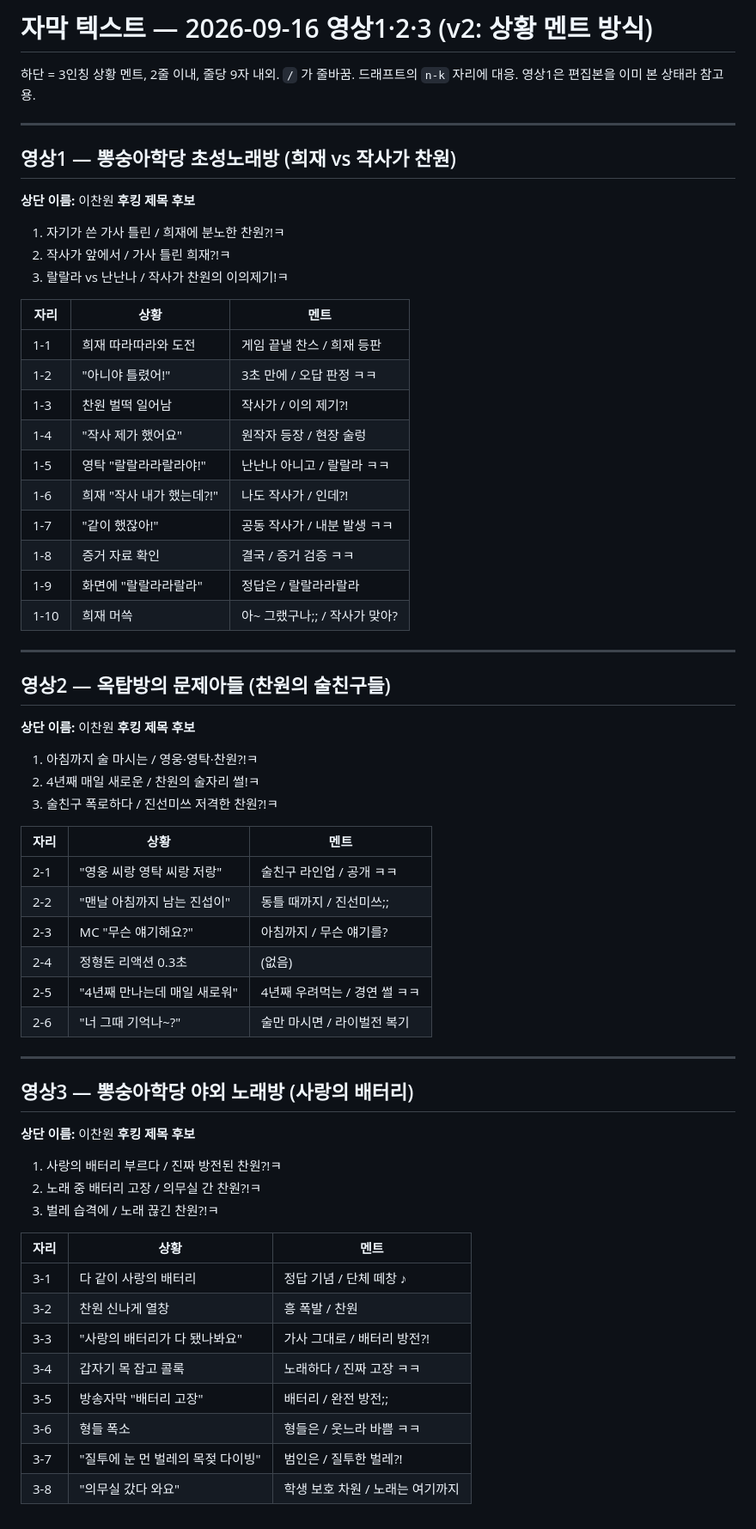
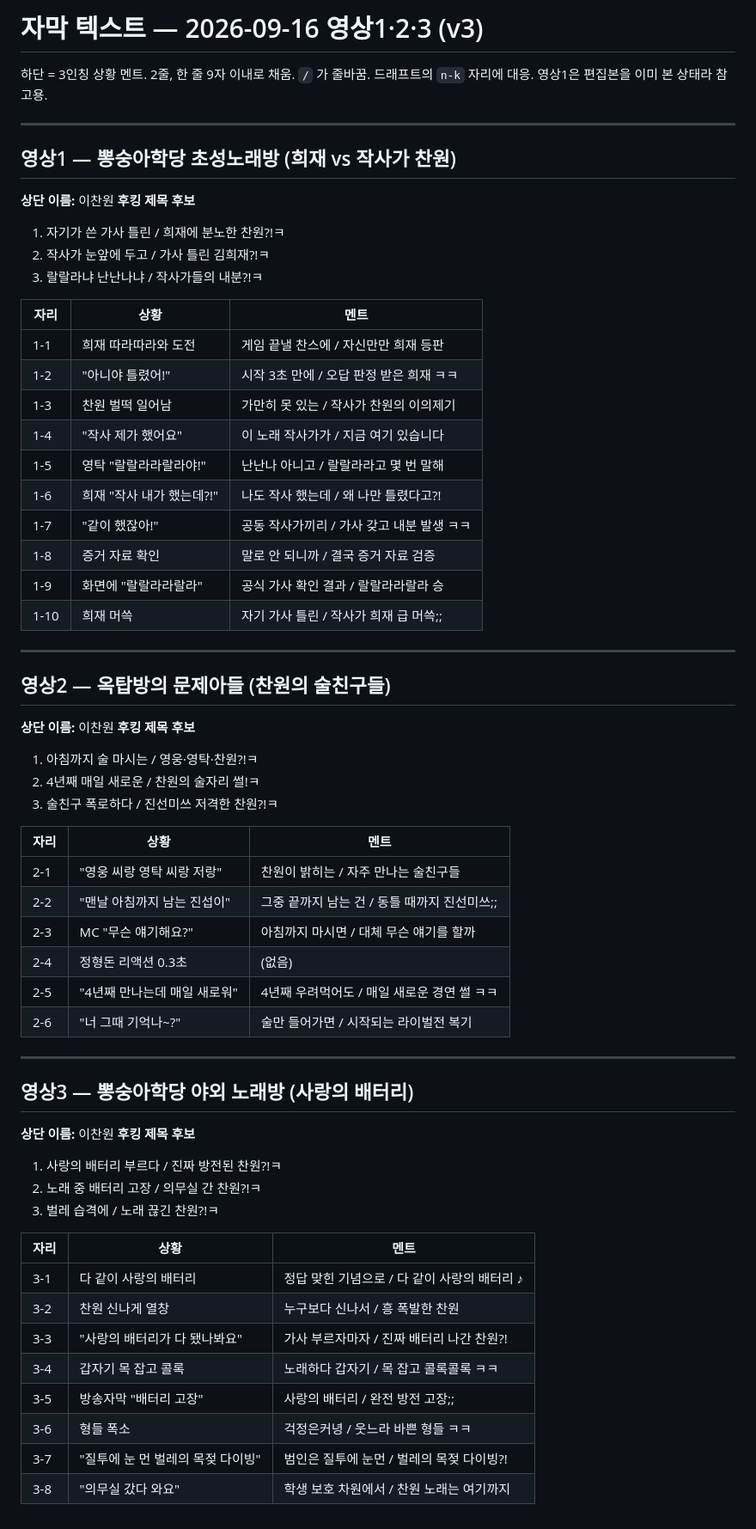
Before and after one commit to akico99/capcut, a Markdown page: 자막/20260916_영상1-3.md, the part around the change. Shown at 86% size. GitHub-like rendering.

Commit message:
자막 멘트 v3: 2줄 채워서 줄당 9자 이내
Co-Authored-By: Claude Opus 5 <noreply@anthropic.com>

```diff
--- a/자막/20260916_영상1-3.md
+++ b/자막/20260916_영상1-3.md
@@ -1,6 +1,6 @@
-# 자막 텍스트 — 2026-09-16 영상1·2·3 (v2: 상황 멘트 방식)
+# 자막 텍스트 — 2026-09-16 영상1·2·3 (v3)
 
-하단 = 3인칭 상황 멘트, 2줄 이내, 줄당 9자 내외. `/` 가 줄바꿈.
+하단 = 3인칭 상황 멘트. 2줄, 한 줄 9자 이내로 채움. `/` 가 줄바꿈.
 드래프트의 `n-k` 자리에 대응. 영상1은 편집본을 이미 본 상태라 참고용.
 
 ---
@@ -10,21 +10,21 @@
 **상단 이름:** 이찬원
 **후킹 제목 후보**
 1. 자기가 쓴 가사 틀린 / 희재에 분노한 찬원?!ㅋ
-2. 작사가 앞에서 / 가사 틀린 희재?!ㅋ
-3. 랄랄라 vs 난난나 / 작사가 찬원의 이의제기!ㅋ
+2. 작사가 눈앞에 두고 / 가사 틀린 김희재?!ㅋ
+3. 랄랄라냐 난난나냐 / 작사가들의 내분?!ㅋ
 
 | 자리 | 상황 | 멘트 |
 |---|---|---|
-| 1-1 | 희재 따라따라와 도전 | 게임 끝낼 찬스 / 희재 등판 |
-| 1-2 | "아니야 틀렸어!" | 3초 만에 / 오답 판정 ㅋㅋ |
-| 1-3 | 찬원 벌떡 일어남 | 작사가 / 이의 제기?! |
-| 1-4 | "작사 제가 했어요" | 원작자 등장 / 현장 술렁 |
-| 1-5 | 영탁 "랄랄라라랄라야!" | 난난나 아니고 / 랄랄라 ㅋㅋ |
-| 1-6 | 희재 "작사 내가 했는데?!" | 나도 작사가 / 인데?! |
-| 1-7 | "같이 했잖아!" | 공동 작사가 / 내분 발생 ㅋㅋ |
-| 1-8 | 증거 자료 확인 | 결국 / 증거 검증 ㅋㅋ |
-| 1-9 | 화면에 "랄랄라라랄라" | 정답은 / 랄랄라라랄라 |
-| 1-10 | 희재 머쓱 | 아~ 그랬구나;; / 작사가 맞아? |
+| 1-1 | 희재 따라따라와 도전 | 게임 끝낼 찬스에 / 자신만만 희재 등판 |
+| 1-2 | "아니야 틀렸어!" | 시작 3초 만에 / 오답 판정 받은 희재 ㅋㅋ |
+| 1-3 | 찬원 벌떡 일어남 | 가만히 못 있는 / 작사가 찬원의 이의제기 |
+| 1-4 | "작사 제가 했어요" | 이 노래 작사가가 / 지금 여기 있습니다 |
+| 1-5 | 영탁 "랄랄라라랄라야!" | 난난나 아니고 / 랄랄라라고 몇 번 말해 |
+| 1-6 | 희재 "작사 내가 했는데?!" | 나도 작사 했는데 / 왜 나만 틀렸다고?! |
+| 1-7 | "같이 했잖아!" | 공동 작사가끼리 / 가사 갖고 내분 발생 ㅋㅋ |
+| 1-8 | 증거 자료 확인 | 말로 안 되니까 / 결국 증거 자료 검증 |
+| 1-9 | 화면에 "랄랄라라랄라" | 공식 가사 확인 결과 / 랄랄라라랄라 승 |
+| 1-10 | 희재 머쓱 | 자기 가사 틀린 / 작사가 희재 급 머쓱;; |
 
 ---
 
@@ -38,12 +38,12 @@
 
 | 자리 | 상황 | 멘트 |
 |---|---|---|
-| 2-1 | "영웅 씨랑 영탁 씨랑 저랑" | 술친구 라인업 / 공개 ㅋㅋ |
-| 2-2 | "맨날 아침까지 남는 진섭이" | 동틀 때까지 / 진선미쓰;; |
-| 2-3 | MC "무슨 얘기해요?" | 아침까지 / 무슨 얘기를? |
+| 2-1 | "영웅 씨랑 영탁 씨랑 저랑" | 찬원이 밝히는 / 자주 만나는 술친구들 |
+| 2-2 | "맨날 아침까지 남는 진섭이" | 그중 끝까지 남는 건 / 동틀 때까지 진선미쓰;; |
+| 2-3 | MC "무슨 얘기해요?" | 아침까지 마시면 / 대체 무슨 얘기를 할까 |
 | 2-4 | 정형돈 리액션 0.3초 | (없음) |
-| 2-5 | "4년째 만나는데 매일 새로워" | 4년째 우려먹는 / 경연 썰 ㅋㅋ |
-| 2-6 | "너 그때 기억나~?" | 술만 마시면 / 라이벌전 복기 |
+| 2-5 | "4년째 만나는데 매일 새로워" | 4년째 우려먹어도 / 매일 새로운 경연 썰 ㅋㅋ |
+| 2-6 | "너 그때 기억나~?" | 술만 들어가면 / 시작되는 라이벌전 복기 |
 
 ---
 
@@ -57,11 +57,11 @@
 
 | 자리 | 상황 | 멘트 |
 |---|---|---|
-| 3-1 | 다 같이 사랑의 배터리 | 정답 기념 / 단체 떼창 ♪ |
-| 3-2 | 찬원 신나게 열창 | 흥 폭발 / 찬원 |
-| 3-3 | "사랑의 배터리가 다 됐나봐요" | 가사 그대로 / 배터리 방전?! |
-| 3-4 | 갑자기 목 잡고 콜록 | 노래하다 / 진짜 고장 ㅋㅋ |
-| 3-5 | 방송자막 "배터리 고장" | 배터리 / 완전 방전;; |
-| 3-6 | 형들 폭소 | 형들은 / 웃느라 바쁨 ㅋㅋ |
-| 3-7 | "질투에 눈 먼 벌레의 목젖 다이빙" | 범인은 / 질투한 벌레?! |
-| 3-8 | "의무실 갔다 와요" | 학생 보호 차원 / 노래는 여기까지 |
+| 3-1 | 다 같이 사랑의 배터리 | 정답 맞힌 기념으로 / 다 같이 사랑의 배터리 ♪ |
+| 3-2 | 찬원 신나게 열창 | 누구보다 신나서 / 흥 폭발한 찬원 |
+| 3-3 | "사랑의 배터리가 다 됐나봐요" | 가사 부르자마자 / 진짜 배터리 나간 찬원?! |
+| 3-4 | 갑자기 목 잡고 콜록 | 노래하다 갑자기 / 목 잡고 콜록콜록 ㅋㅋ |
+| 3-5 | 방송자막 "배터리 고장" | 사랑의 배터리 / 완전 방전 고장;; |
+| 3-6 | 형들 폭소 | 걱정은커녕 / 웃느라 바쁜 형들 ㅋㅋ |
+| 3-7 | "질투에 눈 먼 벌레의 목젖 다이빙" | 범인은 질투에 눈먼 / 벌레의 목젖 다이빙?! |
+| 3-8 | "의무실 갔다 와요" | 학생 보호 차원에서 / 찬원 노래는 여기까지 |
```
Also changed, not shown: STYLE_GUIDE.md (+1 -1 lines).
